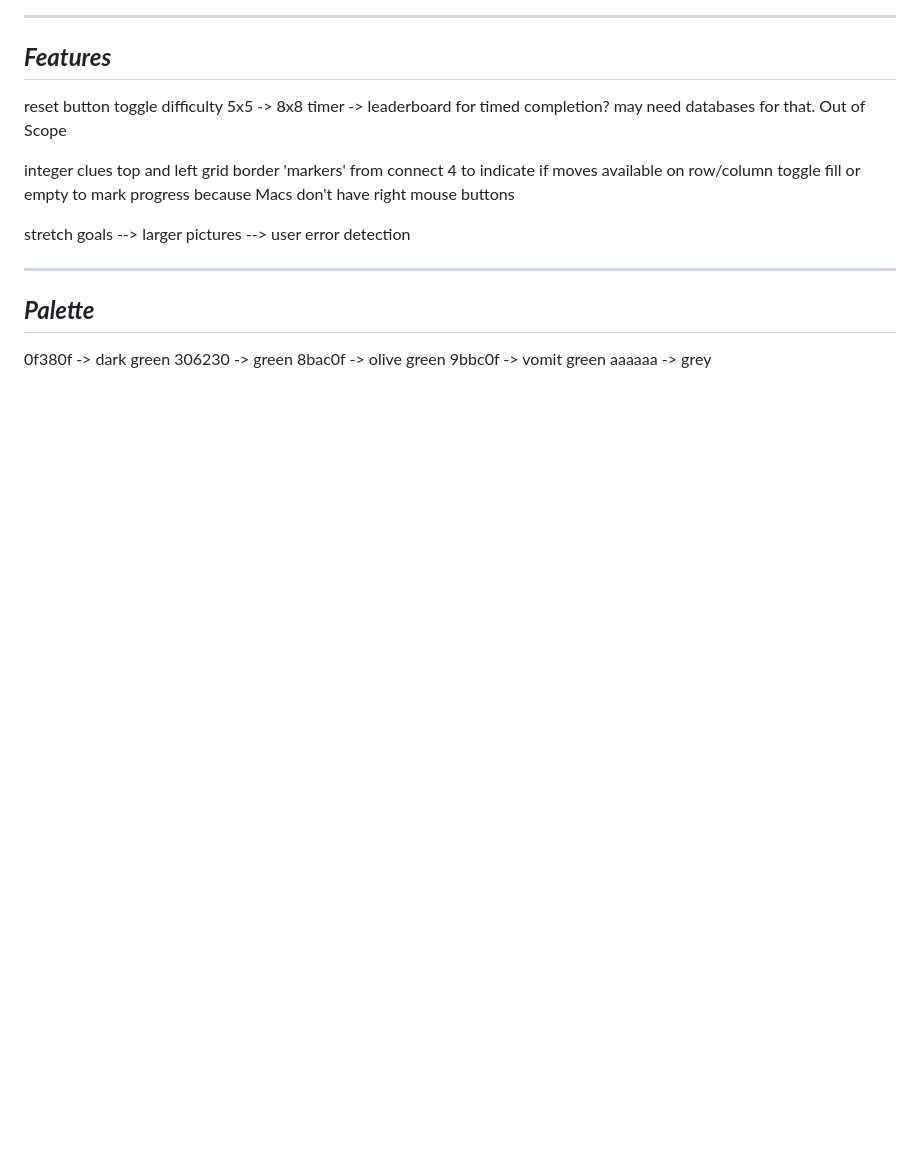
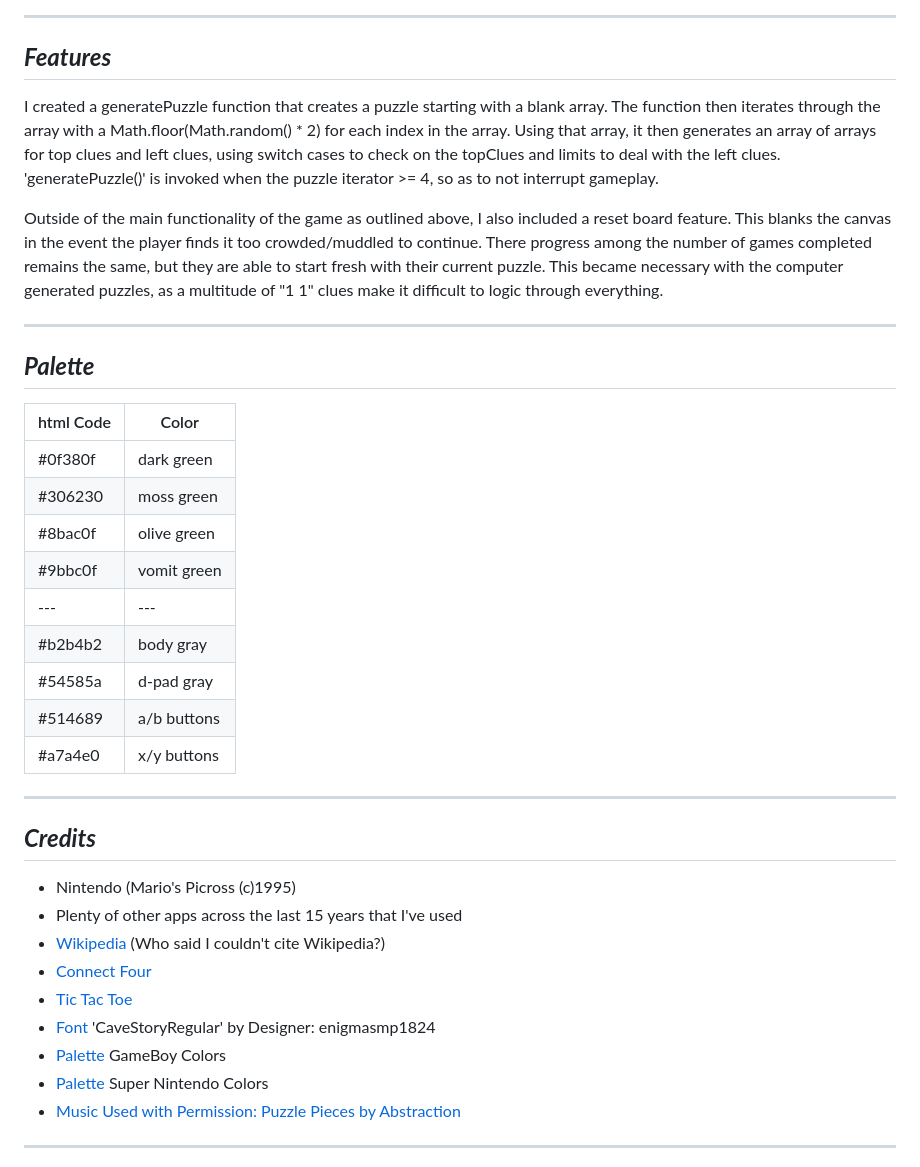
Before and after one commit to Crowe-Brian-J/project1_picross, a Markdown page: README.md, the part around one of its changes. Rendered like a GitHub page; blank space fills up the shorter version.

```diff
--- a/README.md
+++ b/README.md
@@ -67,22 +74,39 @@ Reveal Title on Completion - Solved in xx:xx!
 
 ## **_Features_**
 
-reset button
-toggle difficulty 5x5 -> 8x8
-timer -> leaderboard for timed completion? may need databases for that. Out of Scope
+I created a generatePuzzle function that creates a puzzle starting with a blank array. The function then iterates through the array with a Math.floor(Math.random() \* 2) for each index in the array. Using that array, it then generates an array of arrays for top clues and left clues, using switch cases to check on the topClues and limits to deal with the left clues. 'generatePuzzle()' is invoked when the puzzle iterator >= 4, so as to not interrupt gameplay.
 
-integer clues top and left grid border
-'markers' from connect 4 to indicate if moves available on row/column
-toggle fill or empty to mark progress because Macs don't have right mouse buttons
-
-stretch goals --> larger pictures --> user error detection
+Outside of the main functionality of the game as outlined above, I also included a reset board feature. This blanks the canvas in the event the player finds it too crowded/muddled to continue. There progress among the number of games completed remains the same, but they are able to start fresh with their current puzzle. This became necessary with the computer generated puzzles, as a multitude of "1 1" clues make it difficult to logic through everything.
 
 ---
 
 ## **_Palette_**
 
-0f380f -> dark green
-306230 -> green
-8bac0f -> olive green
-9bbc0f -> vomit green
-aaaaaa -> grey
+| html Code | Color       |
+| --------- | ----------- |
+| #0f380f   | dark green  |
+| #306230   | moss green  |
+| #8bac0f   | olive green |
+| #9bbc0f   | vomit green |
+| ---       | ---         |
+| #b2b4b2   | body gray   |
+| #54585a   | d-pad gray  |
+| #514689   | a/b buttons |
+| #a7a4e0   | x/y buttons |
+
+---
+
+## **_Credits_**
+
+- Nintendo (Mario's Picross (c)1995)
+- Plenty of other apps across the last 15 years that I've used
+- [Wikipedia](https://en.wikipedia.org/wiki/Nonogram) (Who said I couldn't cite Wikipedia?)
+- [Connect Four](https://github.com/SEI-R-4-24/u1_lesson_connect_four)
+- [Tic Tac Toe](https://github.com/SEI-R-4-24/u1_hw_tic_tac_toe)
+- [Font](https://fontlibrary.org/en/font/cave-story) 'CaveStoryRegular' by Designer: enigmasmp1824
+- [Palette](https://www.color-hex.com/color-palette/26401) GameBoy Colors
+- [Palette ](https://www.raphnet.net/design/console_colors/index_en.php) Super Nintendo Colors
+- [Music Used with Permission: Puzzle Pieces by Abstraction](https://abstractionmusic.bandcamp.com/track/puzzle-pieces)
+
+---
+
```
Also changed, not shown: other parts of README.md (+59 -32 lines).
